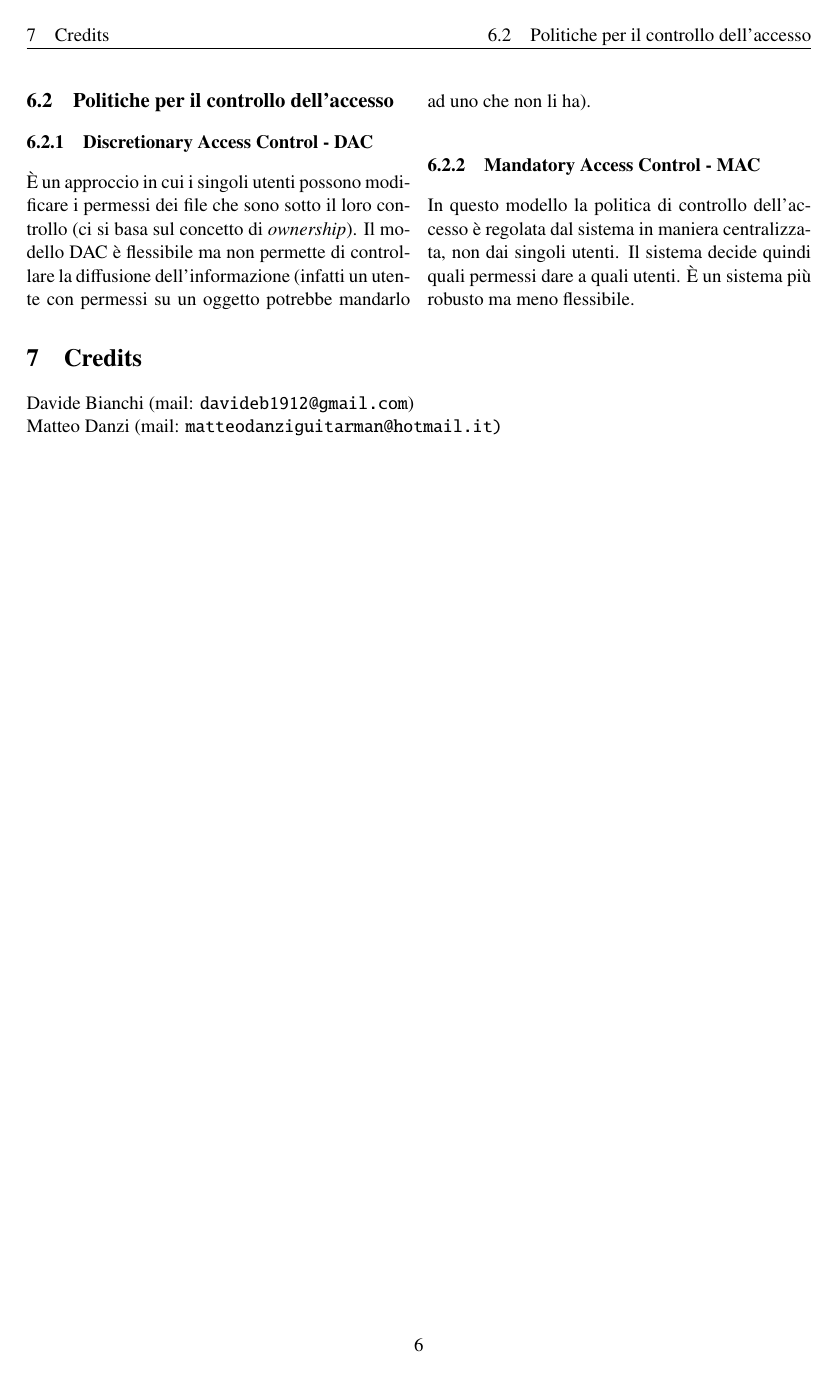
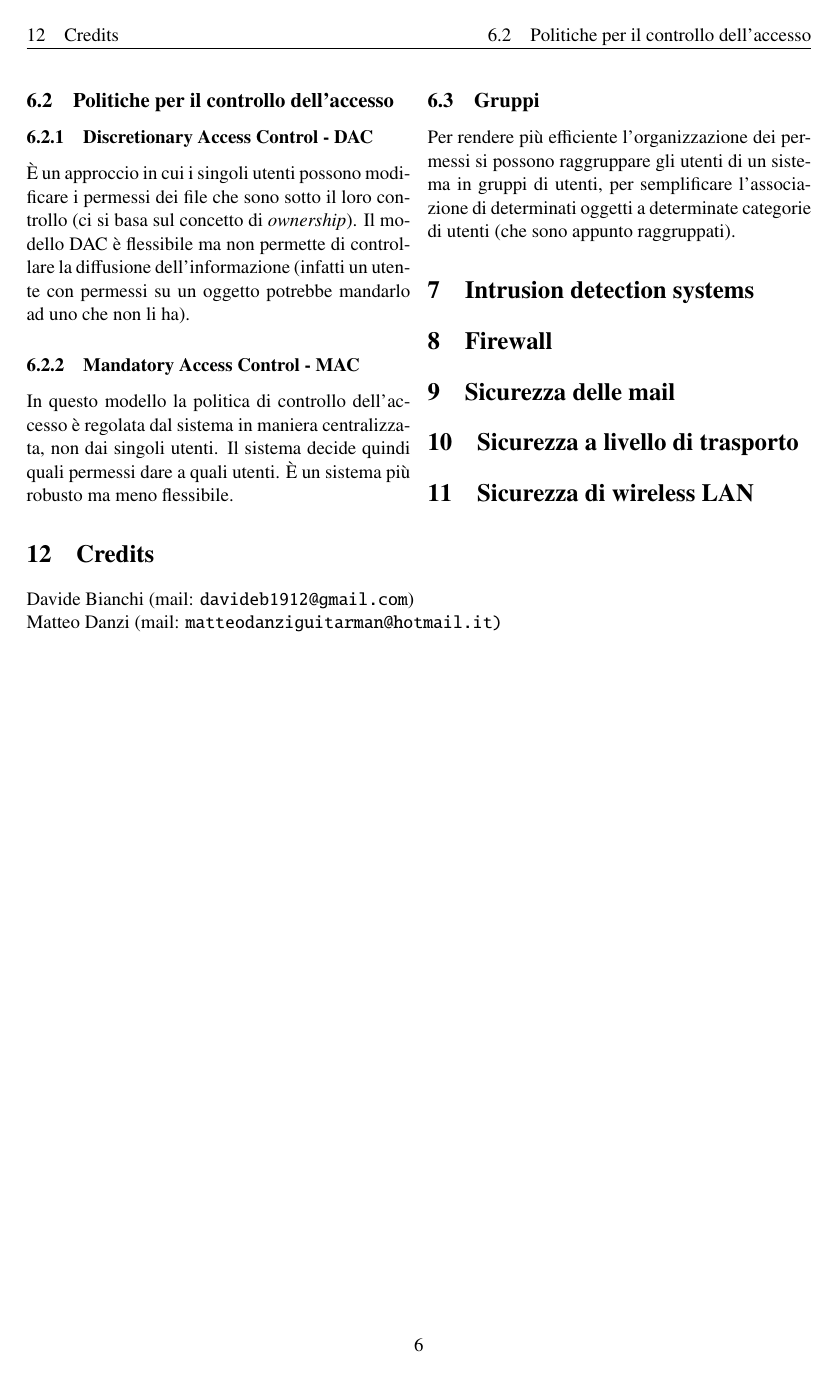
Before and after one commit to sentientmachin3/dispense-info-univr, a LaTeX paper (sicurezza-teoria/sicurezza.tex): page 7 of 7. Compiled offline with pdfLaTeX.

Commit message:
More security and languages fix

```diff
--- a/sicurezza-teoria/sicurezza.tex
+++ b/sicurezza-teoria/sicurezza.tex
@@ -248,6 +248,19 @@
 	In questo modello la politica di controllo dell'accesso è regolata dal sistema in maniera centralizzata, non dai singoli utenti. Il sistema decide quindi quali permessi dare a quali utenti. È un sistema più robusto ma meno flessibile.
 
 
+	\subsection{Gruppi}
+	Per rendere più efficiente l'organizzazione dei permessi si possono raggruppare gli utenti di un sistema in gruppi di utenti, per semplificare l'associazione di determinati oggetti a determinate categorie di utenti (che sono appunto raggruppati).
+
+	\section{Intrusion detection systems}
+
+	\section{Firewall}
+
+	\section{Sicurezza delle mail}
+
+	\section{Sicurezza a livello di trasporto}
+
+	\section{Sicurezza di wireless LAN}
+
 
 
 
```
Also changed, not shown: linguaggi/linguaggi.pdf, sicurezza-teoria/sicurezza.pdf.
